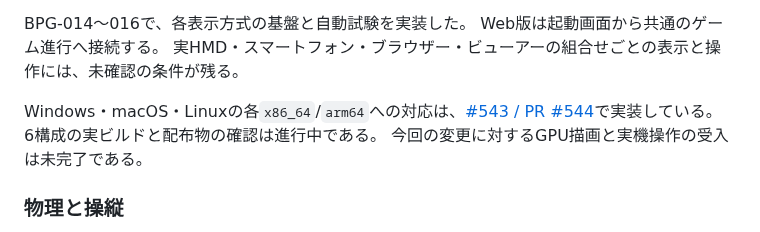
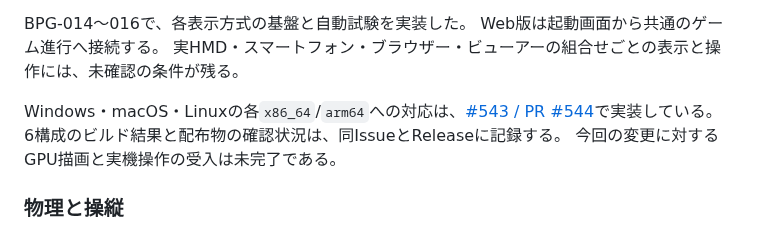
Before and after one commit to tokutori/pr-simulator-game-1, a Markdown page: README.md, the part around the change. Rendered like a GitHub page.

Commit message:
docs(native): reference preview build and distribution status

```diff
--- a/README.md
+++ b/README.md
@@ -23,7 +23,7 @@ Web版は起動画面から共通のゲーム進行へ接続する。
 実HMD・スマートフォン・ブラウザー・ビューアーの組合せごとの表示と操作には、未確認の条件が残る。
 
 Windows・macOS・Linuxの各`x86_64`/`arm64`への対応は、[#543 / PR #544](https://github.com/tokutori/pr-simulator-game-1/pull/544)で実装している。
-6構成の実ビルドと配布物の確認は進行中である。
+6構成のビルド結果と配布物の確認状況は、同IssueとReleaseに記録する。
 今回の変更に対するGPU描画と実機操作の受入は未完了である。
 
 ### 物理と操縦
```
